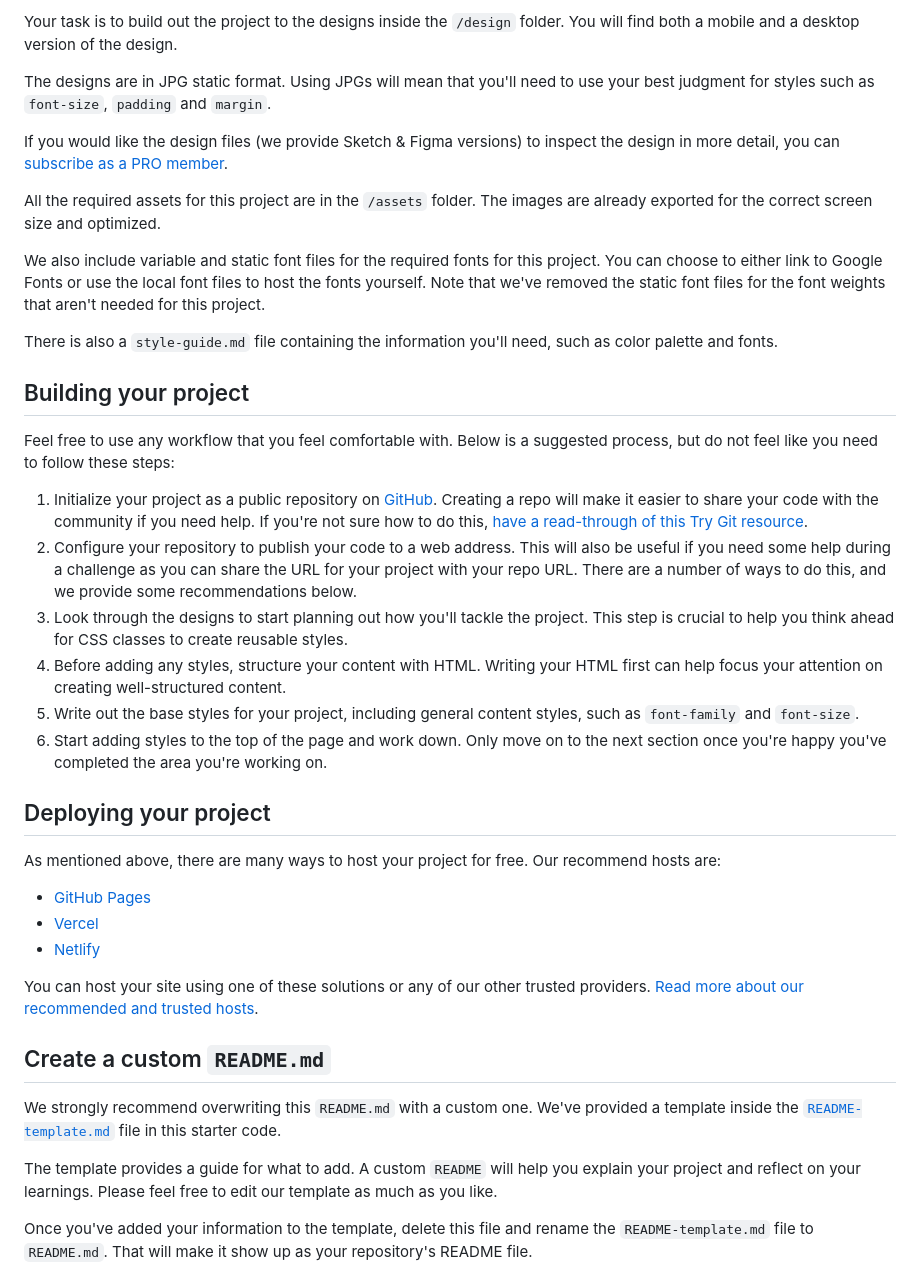
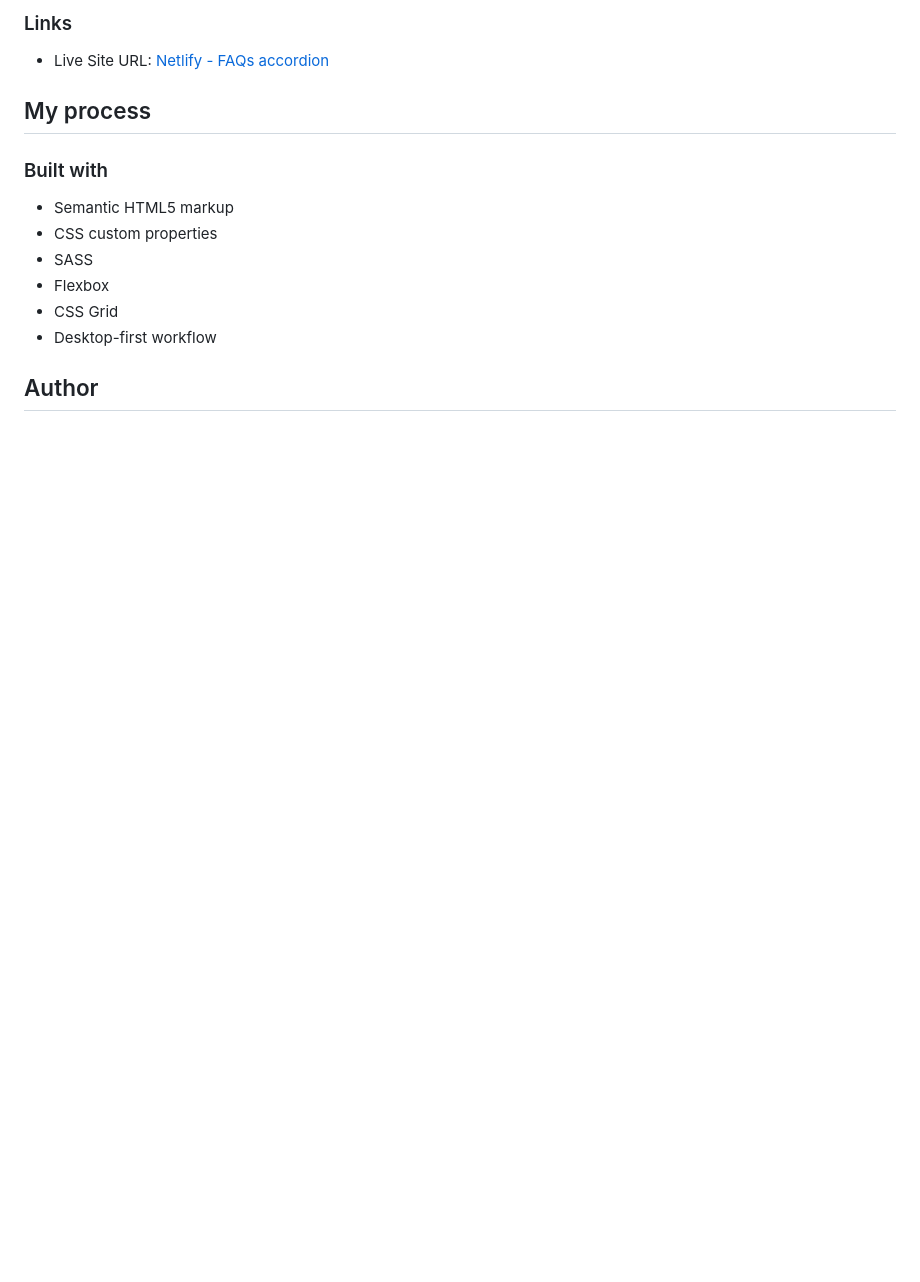
Before and after one commit to anacarolinabmv/FM-FAQ-accordion, a Markdown page: README.md, the part around the change printed below. GitHub-like rendering; blank space fills up the shorter version.

```diff
--- a/README.md
+++ b/README.md
@@ -29,42 +29,18 @@ Want some support on the challenge? [Join our community](https://www.frontendmen
 
-Your task is to build out the project to the designs inside the `/design` folder. You will find both a mobile and a desktop version of the design.
+### Links
 
-The designs are in JPG static format. Using JPGs will mean that you'll need to use your best judgment for styles such as `font-size`, `padding` and `margin`.
+- Live Site URL: [Netlify - FAQs accordion](https://fm-faq.netlify.app/)
 
-If you would like the design files (we provide Sketch & Figma versions) to inspect the design in more detail, you can [subscribe as a PRO member](https://www.frontendmentor.io/pro).
+## My process
 
-All the required assets for this project are in the `/assets` folder. The images are already exported for the correct screen size and optimized.
+### Built with
 
-We also include variable and static font files for the required fonts for this project. You can choose to either link to Google Fonts or use the local font files to host the fonts yourself. Note that we've removed the static font files for the font weights that aren't needed for this project.
+- Semantic HTML5 markup
+- CSS custom properties
+- SASS
+- Flexbox
+- CSS Grid
+- Desktop-first workflow
 
-There is also a `style-guide.md` file containing the information you'll need, such as color palette and fonts.
+## Author
 
-## Building your project
-
-Feel free to use any workflow that you feel comfortable with. Below is a suggested process, but do not feel like you need to follow these steps:
-
-1. Initialize your project as a public repository on [GitHub](https://github.com/). Creating a repo will make it easier to share your code with the community if you need help. If you're not sure how to do this, [have a read-through of this Try Git resource](https://try.github.io/).
-2. Configure your repository to publish your code to a web address. This will also be useful if you need some help during a challenge as you can share the URL for your project with your repo URL. There are a number of ways to do this, and we provide some recommendations below.
-3. Look through the designs to start planning out how you'll tackle the project. This step is crucial to help you think ahead for CSS classes to create reusable styles.
-4. Before adding any styles, structure your content with HTML. Writing your HTML first can help focus your attention on creating well-structured content.
-5. Write out the base styles for your project, including general content styles, such as `font-family` and `font-size`.
-6. Start adding styles to the top of the page and work down. Only move on to the next section once you're happy you've completed the area you're working on.
-
-## Deploying your project
-
-As mentioned above, there are many ways to host your project for free. Our recommend hosts are:
-
-- [GitHub Pages](https://pages.github.com/)
-- [Vercel](https://vercel.com/)
-- [Netlify](https://www.netlify.com/)
-
-You can host your site using one of these solutions or any of our other trusted providers. [Read more about our recommended and trusted hosts](https://medium.com/frontend-mentor/frontend-mentor-trusted-hosting-providers-bf000dfebe).
-
-## Create a custom `README.md`
-
-We strongly recommend overwriting this `README.md` with a custom one. We've provided a template inside the [`README-template.md`](./README-template.md) file in this starter code.
-
-The template provides a guide for what to add. A custom `README` will help you explain your project and reflect on your learnings. Please feel free to edit our template as much as you like.
-
-Once you've added your information to the template, delete this file and rename the `README-template.md` file to `README.md`. That will make it show up as your repository's README file.
-
```
Also changed, not shown: other parts of README.md (+17 -41 lines), assets/screenshots/sreenshot_desktop.png (renamed from assets/screenshots/desktop_screenshot.png).
